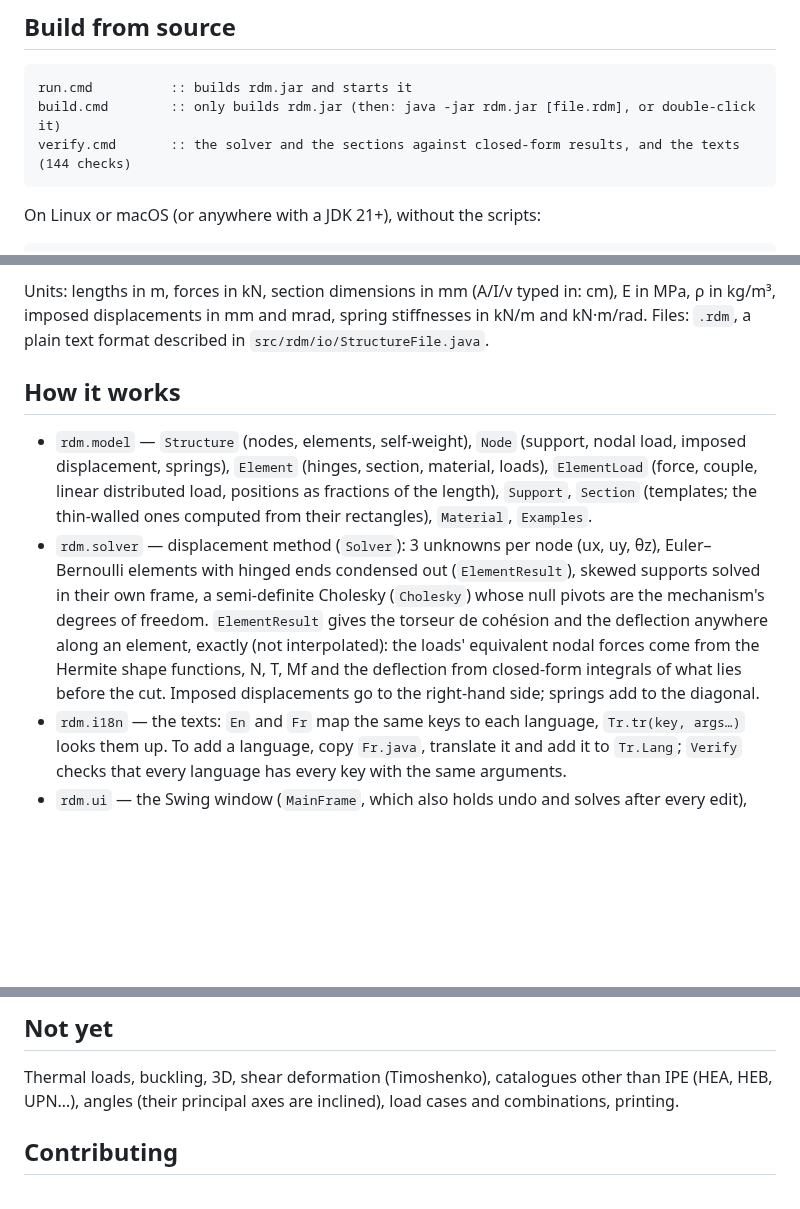
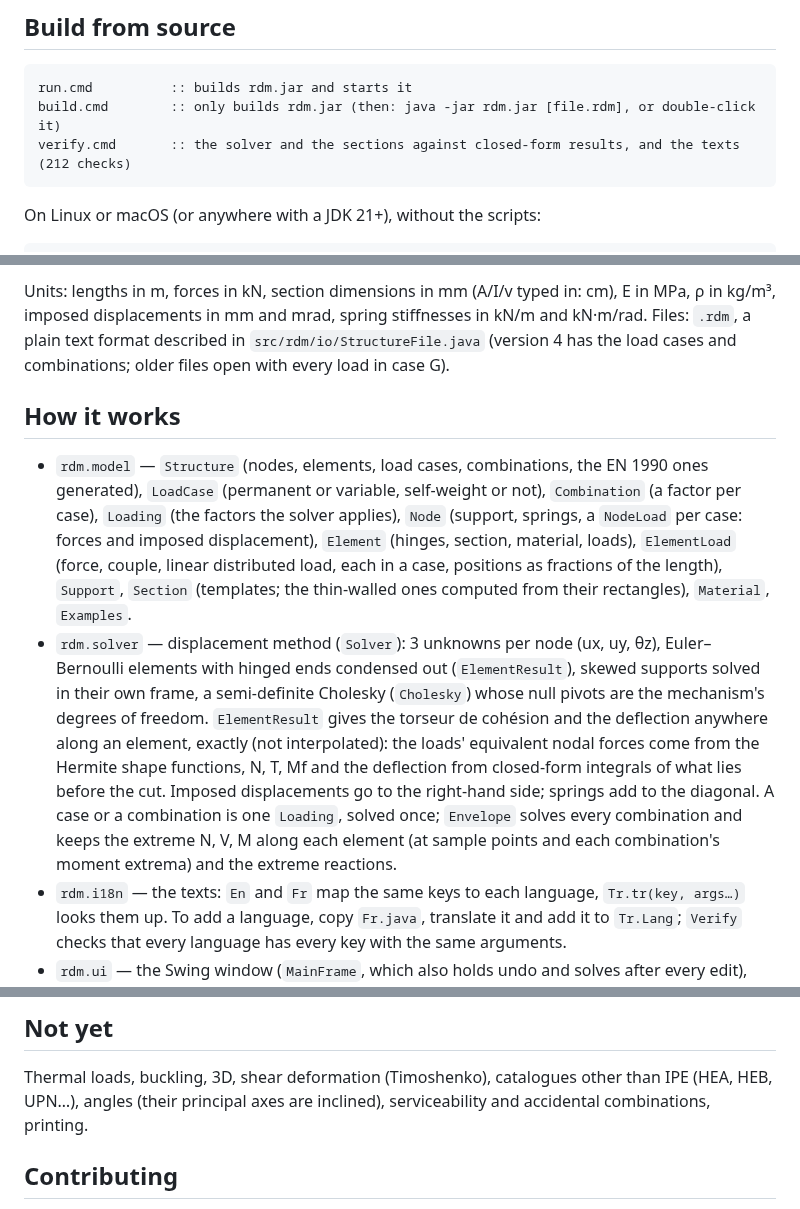
Before and after one commit to aurelientrinder/openstructures, a Markdown page: README.md, 3 parts joined by grey strips. GitHub-like rendering; blank space fills up the shorter version.

````diff
--- a/README.md
+++ b/README.md
@@ -38,7 +38,7 @@ The system packages carry their own Java: nothing else to install.
 ```bat
 run.cmd          :: builds rdm.jar and starts it
 build.cmd        :: only builds rdm.jar (then: java -jar rdm.jar [file.rdm], or double-click it)
-verify.cmd       :: the solver and the sections against closed-form results, and the texts (144 checks)
+verify.cmd       :: the solver and the sections against closed-form results, and the texts (212 checks)
 ```
 
 On Linux or macOS (or anywhere with a JDK 21+), without the scripts:
@@ -94,12 +112,15 @@ drawing. A size can also be given for one run: `java -Dsun.java2d.uiScale=1.5 -j
 
 Units: lengths in m, forces in kN, section dimensions in mm (A/I/v typed in: cm), E in MPa, ρ in kg/m³,
 imposed displacements in mm and mrad, spring stiffnesses in kN/m and kN·m/rad.
-Files: `.rdm`, a plain text format described in `src/rdm/io/StructureFile.java`.
+Files: `.rdm`, a plain text format described in `src/rdm/io/StructureFile.java` (version 4 has the load cases
+and combinations; older files open with every load in case G).
 
 ## How it works
 
-- `rdm.model` — `Structure` (nodes, elements, self-weight), `Node` (support, nodal load, imposed displacement,
-  springs), `Element` (hinges, section, material, loads), `ElementLoad` (force, couple, linear distributed load,
+- `rdm.model` — `Structure` (nodes, elements, load cases, combinations, the EN 1990 ones generated), `LoadCase`
+  (permanent or variable, self-weight or not), `Combination` (a factor per case), `Loading` (the factors the
+  solver applies), `Node` (support, springs, a `NodeLoad` per case: forces and imposed displacement), `Element`
+  (hinges, section, material, loads), `ElementLoad` (force, couple, linear distributed load, each in a case,
   positions as fractions of the length), `Support`, `Section` (templates; the thin-walled ones computed from
   their rectangles), `Material`, `Examples`.
 - `rdm.solver` — displacement method (`Solver`): 3 unknowns per node (ux, uy, θz), Euler–Bernoulli elements
@@ -108,7 +129,9 @@ Files: `.rdm`, a plain text format described in `src/rdm/io/StructureFile.java`.
   torseur de cohésion and the deflection anywhere along an element, exactly (not interpolated): the loads'
   equivalent nodal forces come from the Hermite shape functions, N, T, Mf and the deflection from closed-form
   integrals of what lies before the cut. Imposed displacements go to the right-hand side; springs add to the
-  diagonal.
+  diagonal. A case or a combination is one `Loading`, solved once; `Envelope` solves every combination and keeps
+  the extreme N, V, M along each element (at sample points and each combination's moment extrema) and the
+  extreme reactions.
 - `rdm.i18n` — the texts: `En` and `Fr` map the same keys to each language, `Tr.tr(key, args…)` looks them up.
   To add a language, copy `Fr.java`, translate it and add it to `Tr.Lang`; `Verify` checks that every language
   has every key with the same arguments.
@@ -132,7 +155,7 @@ sections.
 ## Not yet
 
 Thermal loads, buckling, 3D, shear deformation (Timoshenko), catalogues other than IPE (HEA, HEB, UPN…), angles
-(their principal axes are inclined), load cases and combinations, printing.
+(their principal axes are inclined), serviceability and accidental combinations, printing.
 
 ## Contributing
 
````
Also changed, not shown: other parts of README.md (+22 -4 lines), docs/cases.png (added), docs/envelope.png (added).
